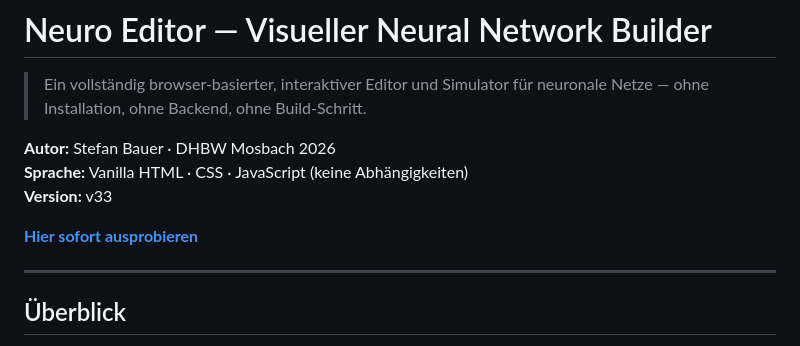
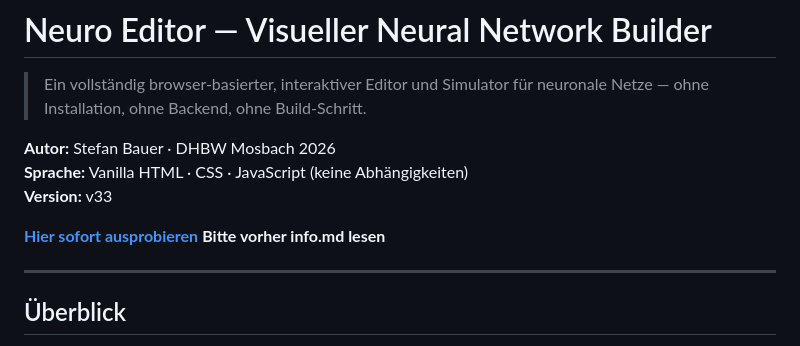
Before and after one commit to ki42-dhbw/Neuro_Editor, a Markdown page: README.md, the part around the change. Drawn GitHub-style.

Commit message:
Add note to read info.md before demo
Added a note to read info.md before trying the demo.

```diff
--- a/README.md
+++ b/README.md
@@ -7,6 +7,7 @@
 **Version:** v33
 
 **[Hier sofort ausprobieren](https://ki42-dhbw.github.io/Neuro_Editor/)**
+**Bitte vorher info.md lesen**
 
 ---
 
```
